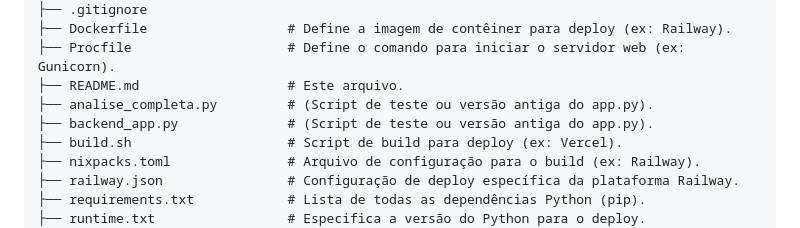
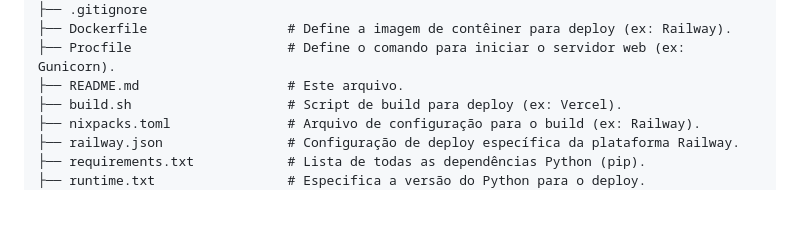
Before and after one commit to P-aguiarr/tcc_analise_postural, a Markdown page: README.md, the part around the change. Rendered like a GitHub page; blank space fills up the shorter version.

```diff
--- a/README.md
+++ b/README.md
@@ -223,8 +223,6 @@ O projeto é organizado em duas pastas principais: `site/` (toda a aplicação w
 ├── Dockerfile                  # Define a imagem de contêiner para deploy (ex: Railway).
 ├── Procfile                    # Define o comando para iniciar o servidor web (ex: Gunicorn).
 ├── README.md                   # Este arquivo.
-├── analise_completa.py         # (Script de teste ou versão antiga do app.py).
-├── backend_app.py              # (Script de teste ou versão antiga do app.py).
 ├── build.sh                    # Script de build para deploy (ex: Vercel).
 ├── nixpacks.toml               # Arquivo de configuração para o build (ex: Railway).
 ├── railway.json                # Configuração de deploy específica da plataforma Railway.
```
